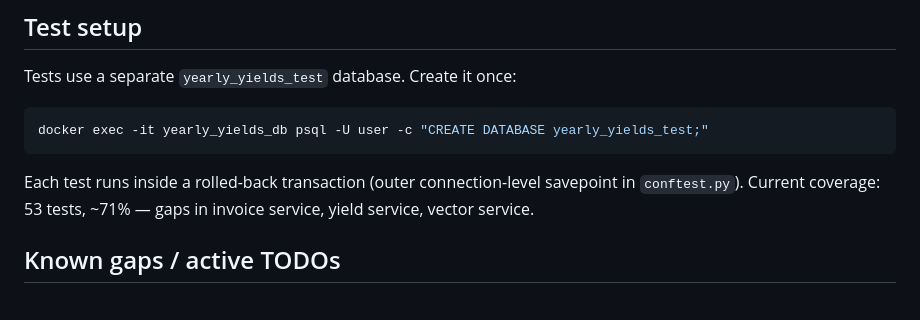
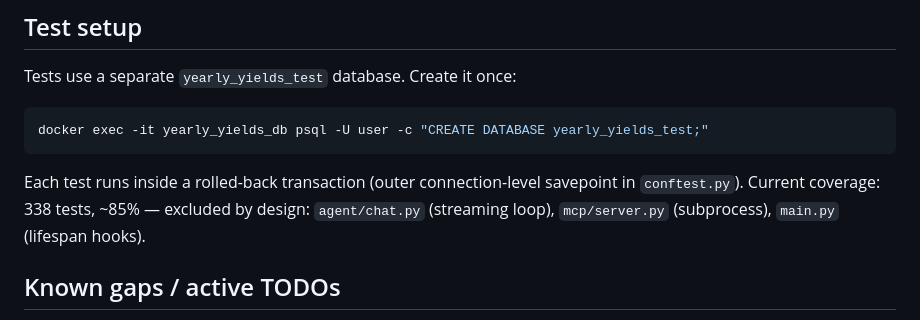
Before and after one commit to JacobJGalloway/Yearly-Yields, a Markdown page: CLAUDE.md, the part around the change. GitHub-like rendering.

````diff
--- a/CLAUDE.md
+++ b/CLAUDE.md
@@ -108,7 +108,7 @@ Tests use a separate `yearly_yields_test` database. Create it once:
 ```bash
 docker exec -it yearly_yields_db psql -U user -c "CREATE DATABASE yearly_yields_test;"
 ```
-Each test runs inside a rolled-back transaction (outer connection-level savepoint in `conftest.py`). Current coverage: 53 tests, ~71% — gaps in invoice service, yield service, vector service.
+Each test runs inside a rolled-back transaction (outer connection-level savepoint in `conftest.py`). Current coverage: 338 tests, ~85% — excluded by design: `agent/chat.py` (streaming loop), `mcp/server.py` (subprocess), `main.py` (lifespan hooks).
 
 ## Known gaps / active TODOs
 
````
Also changed, not shown: backend/README.md (+32 -0 lines).
